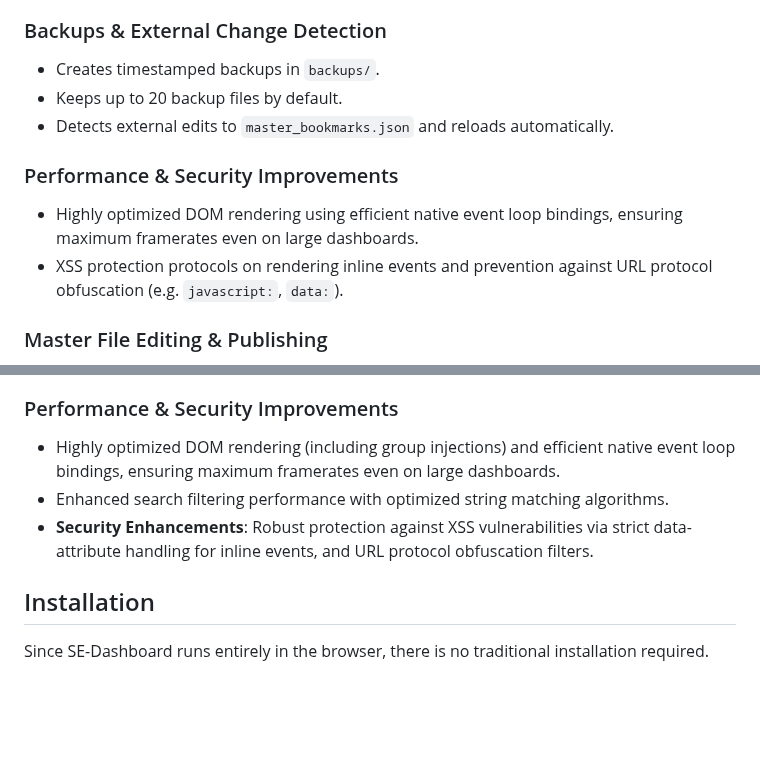
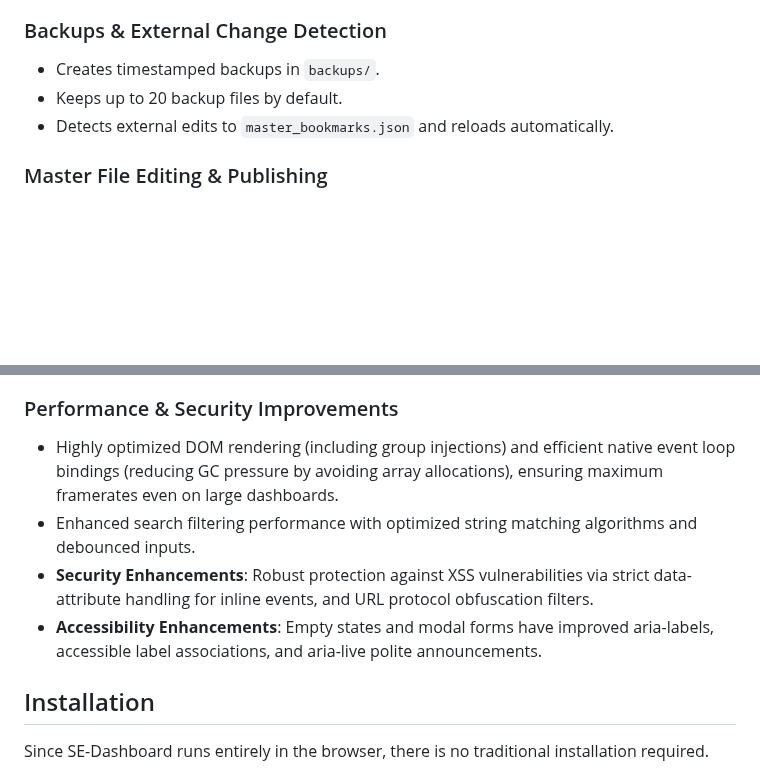
Before and after one commit to ddcash/SE-Dashboard, a Markdown page: README.md, 2 parts joined by grey strips. Rendered like a GitHub page; blank space fills up the shorter version.

Commit message:
docs: update README and plan to reflect recent accessibility, security, and performance optimizations
Co-authored-by: ddcash <25888001+ddcash@users.noreply.github.com>

```diff
--- a/README.md
+++ b/README.md
@@ -56,10 +56,6 @@ SE-Dashboard is a local-first bookmark and link manager built to run entirely in
 - Keeps up to 20 backup files by default.
 - Detects external edits to `master_bookmarks.json` and reloads automatically.
 
-### Performance & Security Improvements
-- Highly optimized DOM rendering using efficient native event loop bindings, ensuring maximum framerates even on large dashboards.
-- XSS protection protocols on rendering inline events and prevention against URL protocol obfuscation (e.g. `javascript:`, `data:`).
-
 ### Master File Editing & Publishing
 - The shared `master_bookmarks.json` file can be updated from within the app using the master editor.
 - **Publish to Master**: Publish entire personal categories directly to the shared master file from the category editor.
@@ -68,9 +64,10 @@ SE-Dashboard is a local-first bookmark and link manager built to run entirely in
 - **Remote URLs**: The master file can be accessed from a remote URL. Edits and updates to the master file via HTTP PUT are seamlessly integrated.
 
 ### Performance & Security Improvements
-- Highly optimized DOM rendering (including group injections) and efficient native event loop bindings, ensuring maximum framerates even on large dashboards.
-- Enhanced search filtering performance with optimized string matching algorithms.
+- Highly optimized DOM rendering (including group injections) and efficient native event loop bindings (reducing GC pressure by avoiding array allocations), ensuring maximum framerates even on large dashboards.
+- Enhanced search filtering performance with optimized string matching algorithms and debounced inputs.
 - **Security Enhancements**: Robust protection against XSS vulnerabilities via strict data-attribute handling for inline events, and URL protocol obfuscation filters.
+- **Accessibility Enhancements**: Empty states and modal forms have improved aria-labels, accessible label associations, and aria-live polite announcements.
 
 ## Installation
 
```
Also changed, not shown: DOCS/bookmark_manager_plan.md (+2 -0 lines).
